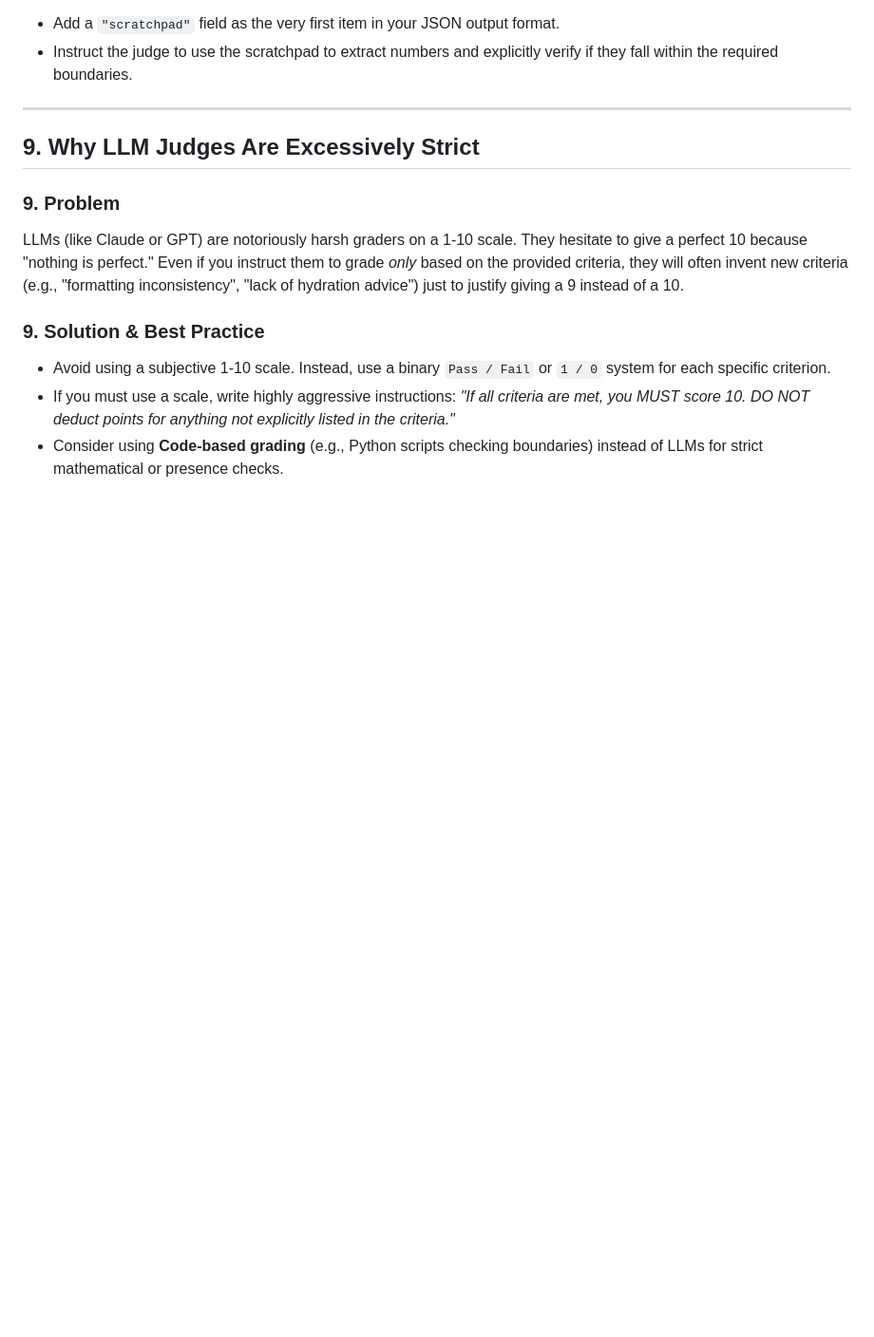
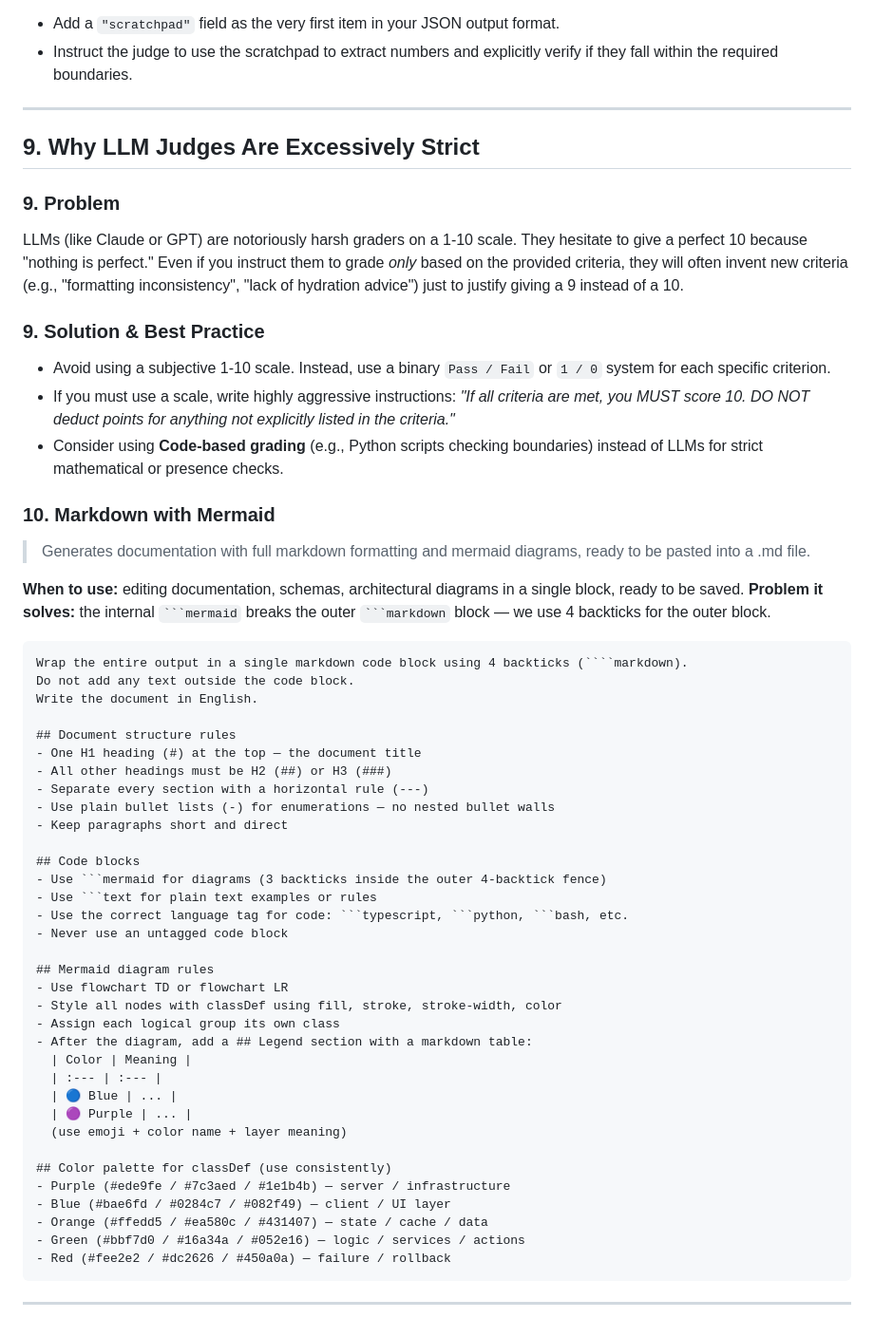
Before and after one commit to elina-web-magic/claude-api-training, a Markdown page: ai-integration/3_prompt_engineering-techniques/PROMPT_ENGINEERING_EXAMPLES_GUIDE.md, the part around the change. Shown at 95% size. Rendered like a GitHub page; blank space fills up the shorter version.

Commit message:
update: prompt ingeneering guide

`````diff
--- a/ai-integration/3_prompt_engineering-techniques/PROMPT_ENGINEERING_EXAMPLES_GUIDE.md
+++ b/ai-integration/3_prompt_engineering-techniques/PROMPT_ENGINEERING_EXAMPLES_GUIDE.md
@@ -242,3 +242,49 @@ LLMs (like Claude or GPT) are notoriously harsh graders on a 1-10 scale. They he
 - Avoid using a subjective 1-10 scale. Instead, use a binary `Pass / Fail` or `1 / 0` system for each specific criterion.
 - If you must use a scale, write highly aggressive instructions: *"If all criteria are met, you MUST score 10. DO NOT deduct points for anything not explicitly listed in the criteria."*
 - Consider using **Code-based grading** (e.g., Python scripts checking boundaries) instead of LLMs for strict mathematical or presence checks.
+
+### 10. Markdown with Mermaid
+
+> Generates documentation with full markdown formatting and mermaid diagrams, ready to be pasted into a .md file.
+
+**When to use:** editing documentation, schemas, architectural diagrams in a single block, ready to be saved.
+**Problem it solves:** the internal ` ```mermaid ` breaks the outer ` ```markdown ` block — we use 4 backticks for the outer block.
+
+```text
+Wrap the entire output in a single markdown code block using 4 backticks (````markdown).
+Do not add any text outside the code block.
+Write the document in English.
+
+## Document structure rules
+- One H1 heading (#) at the top — the document title
+- All other headings must be H2 (##) or H3 (###)
+- Separate every section with a horizontal rule (---)
+- Use plain bullet lists (-) for enumerations — no nested bullet walls
+- Keep paragraphs short and direct
+
+## Code blocks
+- Use ```mermaid for diagrams (3 backticks inside the outer 4-backtick fence)
+- Use ```text for plain text examples or rules
+- Use the correct language tag for code: ```typescript, ```python, ```bash, etc.
+- Never use an untagged code block
+
+## Mermaid diagram rules
+- Use flowchart TD or flowchart LR
+- Style all nodes with classDef using fill, stroke, stroke-width, color
+- Assign each logical group its own class
+- After the diagram, add a ## Legend section with a markdown table:
+  | Color | Meaning |
+  | :--- | :--- |
+  | 🔵 Blue | ... |
+  | 🟣 Purple | ... |
+  (use emoji + color name + layer meaning)
+
+## Color palette for classDef (use consistently)
+- Purple (#ede9fe / #7c3aed / #1e1b4b) — server / infrastructure
+- Blue (#bae6fd / #0284c7 / #082f49) — client / UI layer
+- Orange (#ffedd5 / #ea580c / #431407) — state / cache / data
+- Green (#bbf7d0 / #16a34a / #052e16) — logic / services / actions
+- Red (#fee2e2 / #dc2626 / #450a0a) — failure / rollback
+```
+
+---
`````
